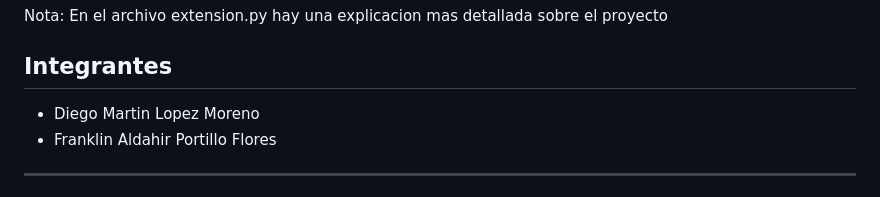
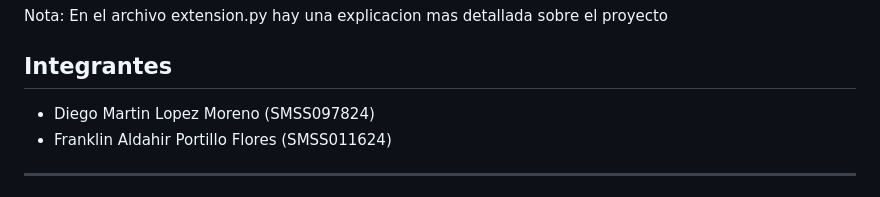
Before and after one commit to dornens/ParcialI_PrograIV, a Markdown page: README.md, the part around the change. GitHub-like rendering.

```diff
--- a/README.md
+++ b/README.md
@@ -8,8 +8,8 @@ Fecha: 27 feb 2026
 Nota: En el archivo extension.py hay una explicacion mas detallada sobre el proyecto
 
 ## Integrantes
-- Diego Martin Lopez Moreno
-- Franklin Aldahir Portillo Flores
+- Diego Martin Lopez Moreno         (SMSS097824)
+- Franklin Aldahir Portillo Flores  (SMSS011624)
 
 ---
 
```
